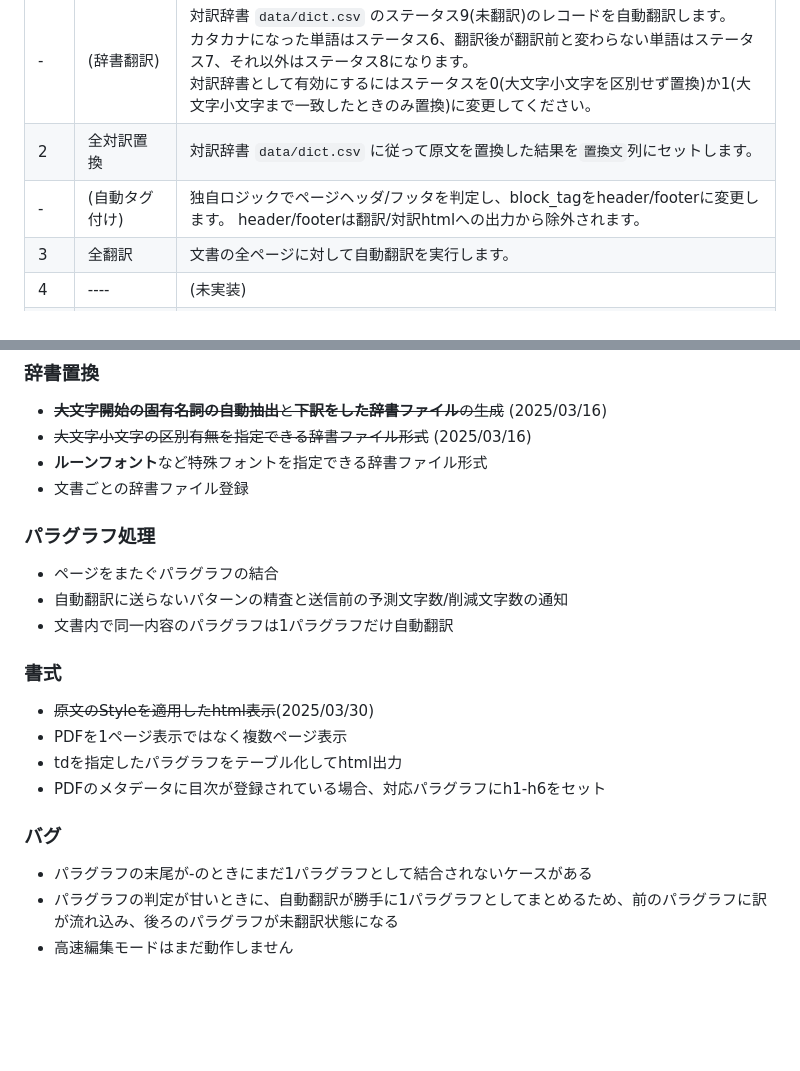
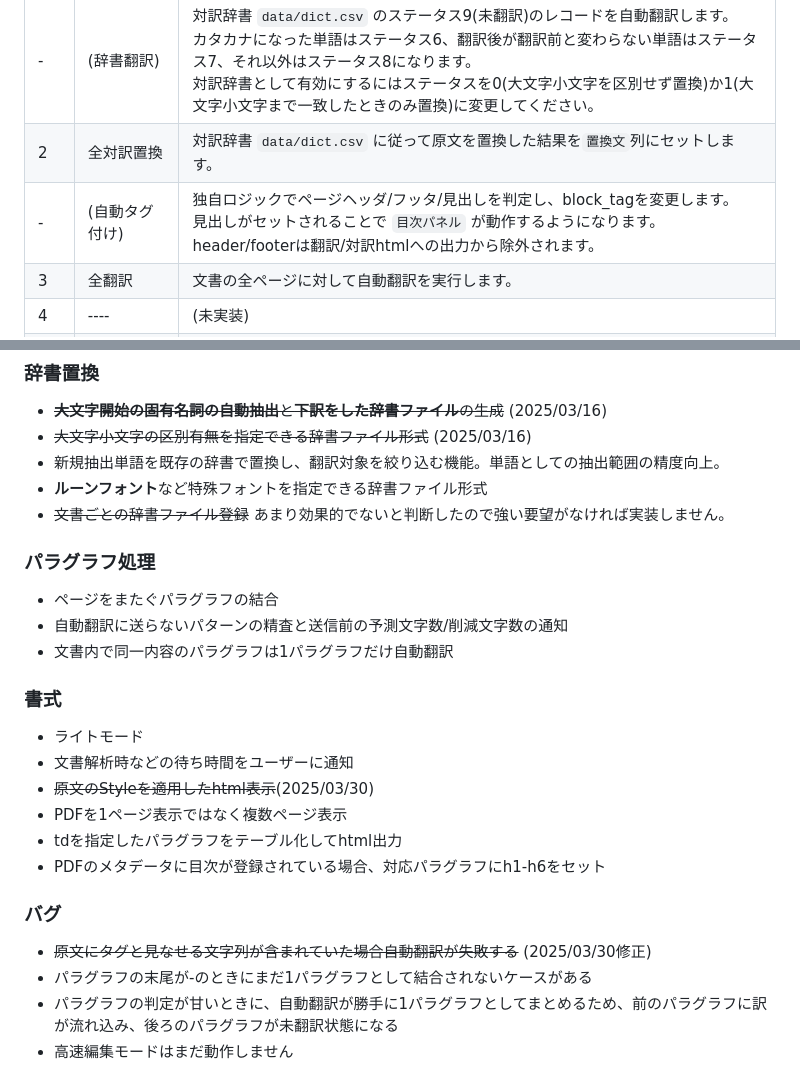
Before and after one commit to runequest77/pdf-paraparatrans, a Markdown page: README.md, 2 parts joined by grey strips. Drawn GitHub-style; blank space fills up the shorter version.

```diff
--- a/README.md
+++ b/README.md
@@ -113,7 +113,7 @@ Detect Magic|《魔力検知》|1|1
 | - | (辞書抽出) | 現在の文書から固有名詞と解釈しうる文字列を対訳辞書 `data/dict.csv` に「ステータス9（未翻訳）」で追加します。<br>すでに対訳辞書にある文字列やステータスは維持されます。 |
 | - | (辞書翻訳) | 対訳辞書 `data/dict.csv` のステータス9(未翻訳)のレコードを自動翻訳します。<br>カタカナになった単語はステータス6、翻訳後が翻訳前と変わらない単語はステータス7、それ以外はステータス8になります。<br>対訳辞書として有効にするにはステータスを0(大文字小文字を区別せず置換)か1(大文字小文字まで一致したときのみ置換)に変更してください。 |
 | 2 | 全対訳置換 | 対訳辞書 `data/dict.csv` に従って原文を置換した結果を`置換文`列にセットします。 |
-| - | (自動タグ付け) | 独自ロジックでページヘッダ/フッタを判定し、block_tagをheader/footerに変更します。 header/footerは翻訳/対訳htmlへの出力から除外されます。|
+| - | (自動タグ付け) | 独自ロジックでページヘッダ/フッタ/見出しを判定し、block_tagを変更します。 <br>見出しがセットされることで `目次パネル` が動作するようになります。<br>header/footerは翻訳/対訳htmlへの出力から除外されます。|
 | 3 | 全翻訳 | 文書の全ページに対して自動翻訳を実行します。 |
 | 4 | ---- | (未実装) |
 | 5 | 対訳ファイル出力 | dataフォルダに **`訳文`** と **`原文`** が横並びになったhtmlファイルを出力します。 |
@@ -179,18 +179,22 @@ Detect Magic|《魔力検知》|1|1
 ### 辞書置換
 - ~~**大文字開始の固有名詞の自動抽出**と**下訳をした辞書ファイル**の生成~~ (2025/03/16)
 - ~~大文字小文字の区別有無を指定できる辞書ファイル形式~~ (2025/03/16)
+- 新規抽出単語を既存の辞書で置換し、翻訳対象を絞り込む機能。単語としての抽出範囲の精度向上。
 - **ルーンフォント**など特殊フォントを指定できる辞書ファイル形式
-- 文書ごとの辞書ファイル登録
+- ~~文書ごとの辞書ファイル登録~~ あまり効果的でないと判断したので強い要望がなければ実装しません。
 ### パラグラフ処理
 - ページをまたぐパラグラフの結合
 - 自動翻訳に送らないパターンの精査と送信前の予測文字数/削減文字数の通知
 - 文書内で同一内容のパラグラフは1パラグラフだけ自動翻訳
 ### 書式
+- ライトモード
+- 文書解析時などの待ち時間をユーザーに通知
 - ~~原文のStyleを適用したhtml表示~~(2025/03/30)
 - PDFを1ページ表示ではなく複数ページ表示
 - tdを指定したパラグラフをテーブル化してhtml出力
 - PDFのメタデータに目次が登録されている場合、対応パラグラフにh1-h6をセット
 ### バグ
+- ~~原文にタグと見なせる文字列が含まれていた場合自動翻訳が失敗する~~ (2025/03/30修正)
 - パラグラフの末尾が-のときにまだ1パラグラフとして結合されないケースがある
 - パラグラフの判定が甘いときに、自動翻訳が勝手に1パラグラフとしてまとめるため、前のパラグラフに訳が流れ込み、後ろのパラグラフが未翻訳状態になる
 - 高速編集モードはまだ動作しません
```
